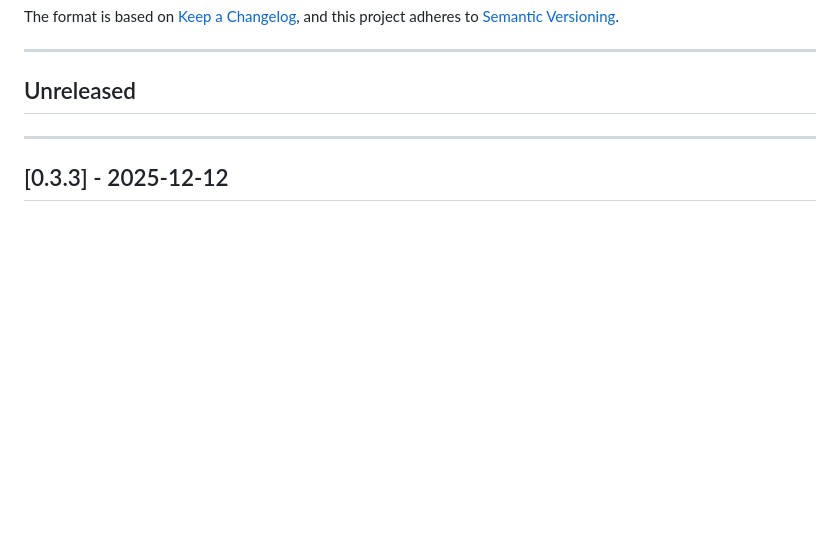
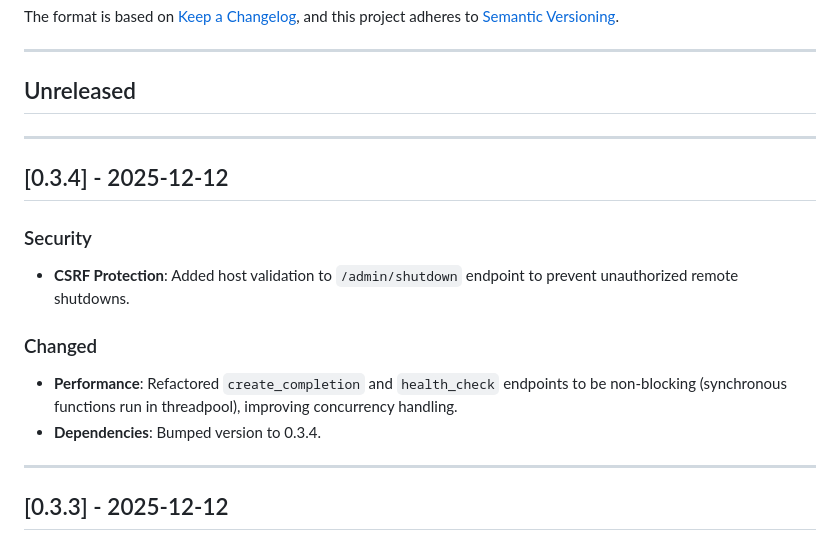
Before and after one commit to nabaznyl/lmapp, a Markdown page: CHANGELOG.md, the part around the change. GitHub-like rendering; blank space fills up the shorter version.

Commit message:
docs: update changelog and readme for v0.3.4

```diff
--- a/CHANGELOG.md
+++ b/CHANGELOG.md
@@ -8,6 +8,17 @@ and this project adheres to [Semantic Versioning](https://semver.org/spec/v2.0.0
 ---
 
 ## Unreleased
+
+---
+
+## [0.3.4] - 2025-12-12
+
+### Security
+- **CSRF Protection**: Added host validation to `/admin/shutdown` endpoint to prevent unauthorized remote shutdowns.
+
+### Changed
+- **Performance**: Refactored `create_completion` and `health_check` endpoints to be non-blocking (synchronous functions run in threadpool), improving concurrency handling.
+- **Dependencies**: Bumped version to 0.3.4.
 
 ---
 
```
Also changed, not shown: README.md (+1 -1 lines).
